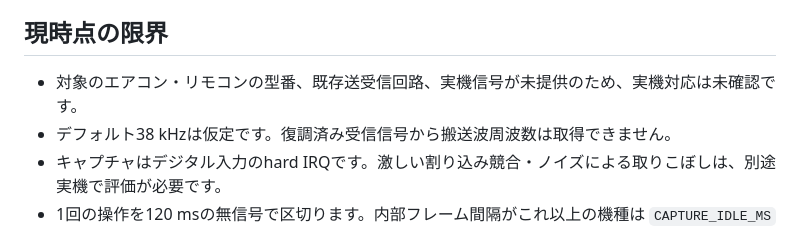
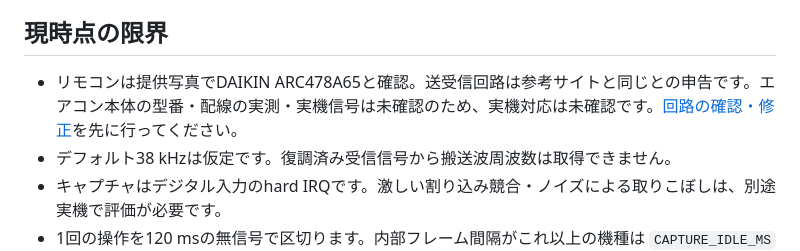
Before and after one commit to YutoKz/PicoW-InfraredRemoteController, a Markdown page: docs/validation.md, the part around the change. Rendered like a GitHub page.

```diff
--- a/docs/validation.md
+++ b/docs/validation.md
@@ -43,7 +43,7 @@ PIOモデルはFIFOへの供給遅れや電気特性を再現しません。ソ
 
 ## 現時点の限界
 
-- 対象のエアコン・リモコンの型番、既存送受信回路、実機信号が未提供のため、実機対応は未確認です。
+- リモコンは提供写真でDAIKIN ARC478A65と確認。送受信回路は参考サイトと同じとの申告です。エアコン本体の型番・配線の実測・実機信号は未確認のため、実機対応は未確認です。[回路の確認・修正](ekit-hardware.md)を先に行ってください。
 - デフォルト38 kHzは仮定です。復調済み受信信号から搬送波周波数は取得できません。
 - キャプチャはデジタル入力のhard IRQです。激しい割り込み競合・ノイズによる取りこぼしは、別途実機で評価が必要です。
 - 1回の操作を120 msの無信号で区切ります。内部フレーム間隔がこれ以上の機種は `CAPTURE_IDLE_MS` を調整してください。2秒/2047パルスを超える形式は拒否します。
```
Also changed, not shown: README.md (+1 -1 lines), docs/ekit-hardware.md (added, +42 -0 lines).
